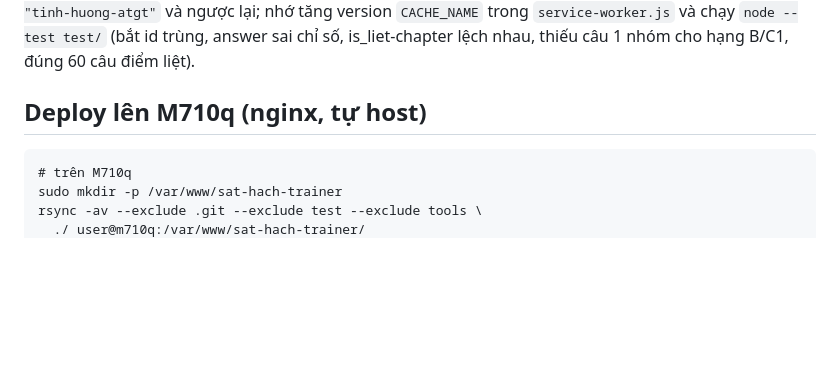
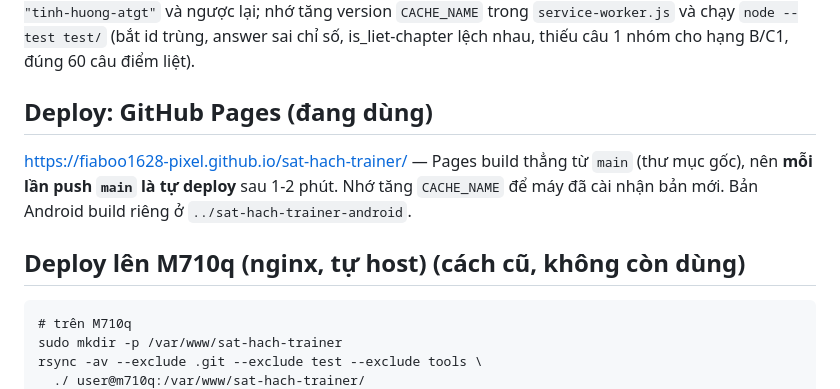
Before and after one commit to fiaboo1628-pixel/sat-hach-trainer, a Markdown page: README.md, the part around the change. GitHub-like rendering; blank space fills up the shorter version.

Commit message:
Docs: deploy is GitHub Pages from main
Co-Authored-By: Claude Opus 5.5 <noreply@anthropic.com>
Claude-Session: https://claude.ai/code/session_01AdoRqzkhMNqpcCSTXLxf5G

```diff
--- a/README.md
+++ b/README.md
@@ -101,7 +101,13 @@ slug mà `generateExam` dùng (`quy-tac`, `tinh-huong-atgt`, `van-hoa`, `ky-thua
 `service-worker.js` và chạy `node --test test/` (bắt id trùng, answer sai chỉ số,
 is_liet-chapter lệch nhau, thiếu câu 1 nhóm cho hạng B/C1, đúng 60 câu điểm liệt).
 
-## Deploy lên M710q (nginx, tự host)
+## Deploy: GitHub Pages (đang dùng)
+
+https://fiaboo1628-pixel.github.io/sat-hach-trainer/ — Pages build thẳng từ `main` (thư mục gốc),
+nên **mỗi lần push `main` là tự deploy** sau 1-2 phút. Nhớ tăng `CACHE_NAME` để máy đã cài nhận
+bản mới. Bản Android build riêng ở `../sat-hach-trainer-android`.
+
+## Deploy lên M710q (nginx, tự host) (cách cũ, không còn dùng)
 
     # trên M710q
     sudo mkdir -p /var/www/sat-hach-trainer
```
Also changed, not shown: CLAUDE.md (+1 -1 lines).
